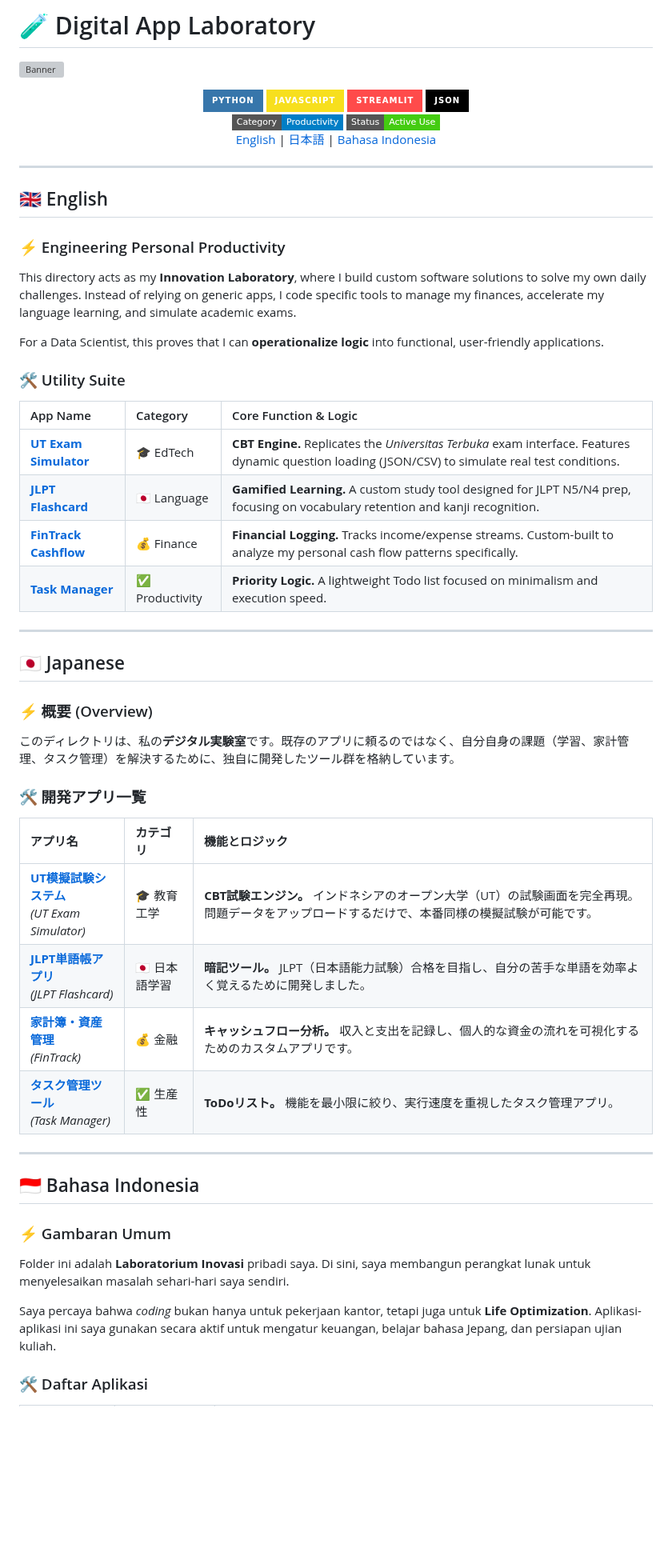
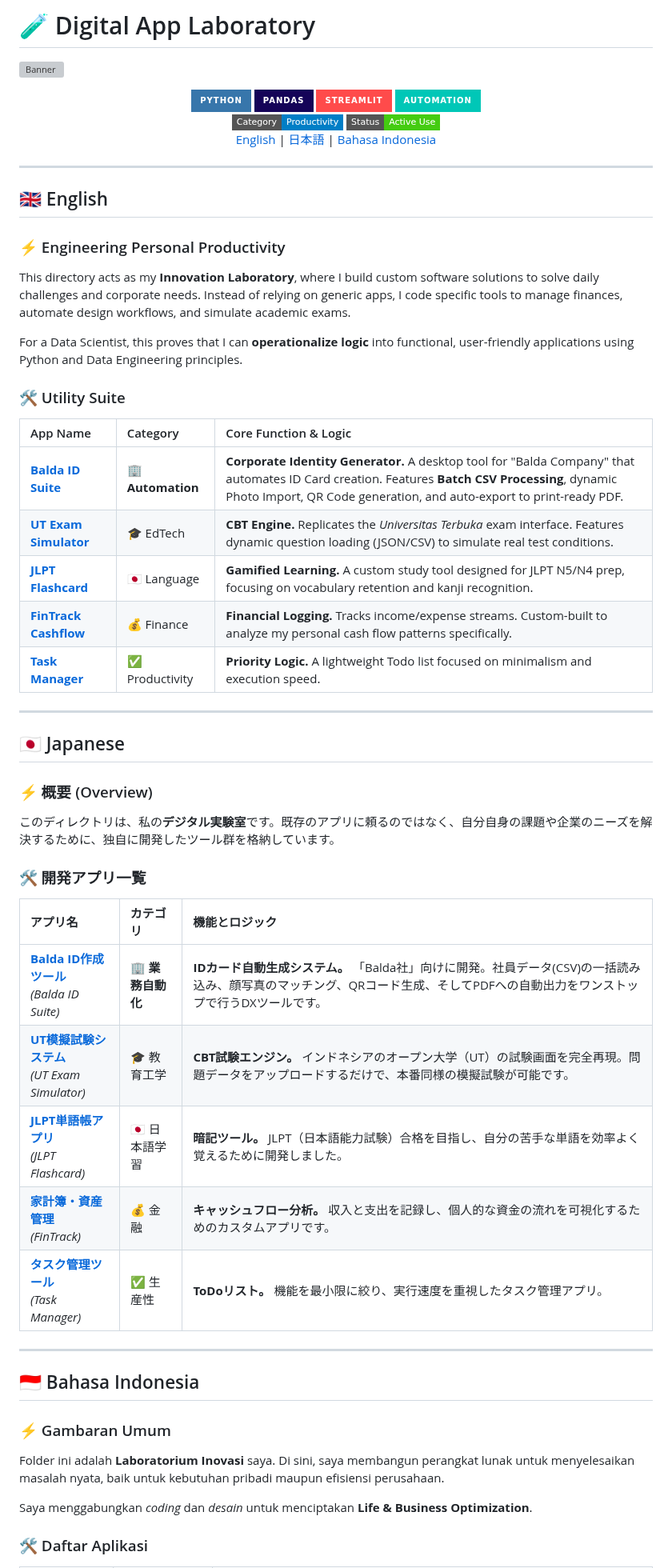
Before and after one commit to MuhamadJuwandi/Creative-works-and-web, a Markdown page: 04_digital-app-laboratory/README.md, the part around one of its changes. Shown at 80% size. Rendered like a GitHub page; badges without logos; blank space fills up the shorter version; grey boxes are pictures that could not be loaded.

```diff
--- a/04_digital-app-laboratory/README.md
+++ b/04_digital-app-laboratory/README.md
@@ -1,11 +1,12 @@
 # 🧪 Digital App Laboratory
 ![Banner](https://capsule-render.vercel.app/api?type=waving&color=0:8E2DE2,100:4A00E0&height=250&section=header&text=Engineering%20Daily%20Life&fontSize=45&fontAlignY=35&desc=Productivity%20Tools%20%7C%20EdTech%20%7C%20Personal%20Finance&descAlignY=65&descSize=20&animation=fadeIn)
+
 <div align="center">
 
 <img src="https://img.shields.io/badge/Python-3776AB?style=for-the-badge&logo=python&logoColor=white" />
-<img src="https://img.shields.io/badge/JavaScript-F7DF1E?style=for-the-badge&logo=javascript&logoColor=black" />
+<img src="https://img.shields.io/badge/Pandas-150458?style=for-the-badge&logo=pandas&logoColor=white" />
 <img src="https://img.shields.io/badge/Streamlit-FF4B4B?style=for-the-badge&logo=streamlit&logoColor=white" />
-<img src="https://img.shields.io/badge/JSON-000000?style=for-the-badge&logo=json&logoColor=white" />
+<img src="https://img.shields.io/badge/Automation-00C7B7?style=for-the-badge&logo=robotframework&logoColor=white" />
 <br/>
 <img src="https://img.shields.io/badge/Category-Productivity-blue?style=flat-square" />
 <img src="https://img.shields.io/badge/Status-Active%20Use-success?style=flat-square" />
@@ -21,12 +22,13 @@
 ## 🇬🇧 English
 
 ### ⚡ Engineering Personal Productivity
-This directory acts as my **Innovation Laboratory**, where I build custom software solutions to solve my own daily challenges. Instead of relying on generic apps, I code specific tools to manage my finances, accelerate my language learning, and simulate academic exams.
+This directory acts as my **Innovation Laboratory**, where I build custom software solutions to solve daily challenges and corporate needs. Instead of relying on generic apps, I code specific tools to manage finances, automate design workflows, and simulate academic exams.
 
-For a Data Scientist, this proves that I can **operationalize logic** into functional, user-friendly applications.
+For a Data Scientist, this proves that I can **operationalize logic** into functional, user-friendly applications using Python and Data Engineering principles.
 
 ### 🛠️ Utility Suite
 
 | App Name | Category | Core Function & Logic |
 | :--- | :--- | :--- |
+| **[Balda ID Suite](./balda-id-automation/)** | 🏢 **Automation** | **Corporate Identity Generator.** A desktop tool for "Balda Company" that automates ID Card creation. Features **Batch CSV Processing**, dynamic Photo Import, QR Code generation, and auto-export to print-ready PDF. |
 | **[UT Exam Simulator](./ut-exam-simulator/)** | 🎓 EdTech | **CBT Engine.** Replicates the *Universitas Terbuka* exam interface. Features dynamic question loading (JSON/CSV) to simulate real test conditions. |
@@ -39,10 +41,11 @@ For a Data Scientist, this proves that I can **operationalize logic** into funct
 ## 🇯🇵 Japanese
 
 ### ⚡ 概要 (Overview)
-このディレクトリは、私の**デジタル実験室**です。既存のアプリに頼るのではなく、自分自身の課題（学習、家計管理、タスク管理）を解決するために、独自に開発したツール群を格納しています。
+このディレクトリは、私の**デジタル実験室**です。既存のアプリに頼るのではなく、自分自身の課題や企業のニーズを解決するために、独自に開発したツール群を格納しています。
 
 ### 🛠️ 開発アプリ一覧
 
 | アプリ名 | カテゴリ | 機能とロジック |
 | :--- | :--- | :--- |
+| **[Balda ID作成ツール](./balda-id-automation/)**<br>*(Balda ID Suite)* | 🏢 **業務自動化** | **IDカード自動生成システム。** 「Balda社」向けに開発。社員データ(CSV)の一括読み込み、顔写真のマッチング、QRコード生成、そしてPDFへの自動出力をワンストップで行うDXツールです。 |
 | **[UT模擬試験システム](./ut-exam-simulator/)**<br>*(UT Exam Simulator)* | 🎓 教育工学 | **CBT試験エンジン。** インドネシアのオープン大学（UT）の試験画面を完全再現。問題データをアップロードするだけで、本番同様の模擬試験が可能です。 |
@@ -55,9 +58,9 @@ For a Data Scientist, this proves that I can **operationalize logic** into funct
 ## 🇮🇩 Bahasa Indonesia
 
 ### ⚡ Gambaran Umum
-Folder ini adalah **Laboratorium Inovasi** pribadi saya. Di sini, saya membangun perangkat lunak untuk menyelesaikan masalah sehari-hari saya sendiri.
+Folder ini adalah **Laboratorium Inovasi** saya. Di sini, saya membangun perangkat lunak untuk menyelesaikan masalah nyata, baik untuk kebutuhan pribadi maupun efisiensi perusahaan.
 
-Saya percaya bahwa *coding* bukan hanya untuk pekerjaan kantor, tetapi juga untuk **Life Optimization**. Aplikasi-aplikasi ini saya gunakan secara aktif untuk mengatur keuangan, belajar bahasa Jepang, dan persiapan ujian kuliah.
+Saya menggabungkan *coding* dan *desain* untuk menciptakan **Life & Business Optimization**.
 
 ### 🛠️ Daftar Aplikasi
 
```
Also changed, not shown: other parts of 04_digital-app-laboratory/README.md (+12 -11 lines).
